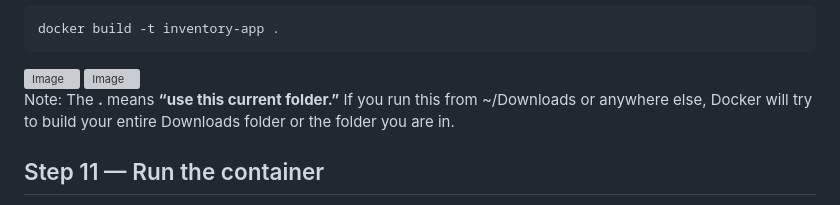
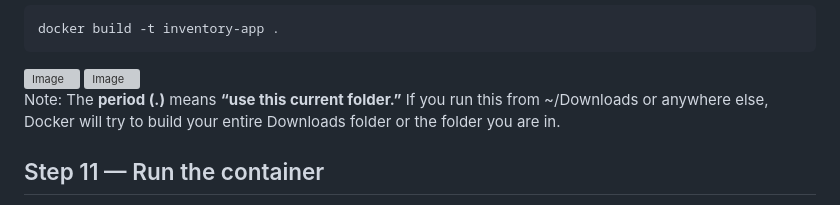
Before and after one commit to saidat-tech/Dockerized-Inventory-System, a Markdown page: README.md, the part around one of its changes. GitHub-like rendering; grey boxes are pictures that could not be loaded.

```diff
--- a/README.md
+++ b/README.md
@@ -323,7 +323,7 @@ docker build -t inventory-app .
 <img width="729" height="204" alt="Image" src="https://github.com/user-attachments/assets/c08c6e89-5867-48aa-b1d4-f9aff5918524" />
 
 Note:
-The **.** means **“use this current folder.”**
+The **period (.)** means **“use this current folder.”**
 If you run this from ~/Downloads or anywhere else, Docker will try to build your entire Downloads folder or the folder you are in.
 
 ## Step 11 — Run the container
```
Also changed, not shown: other parts of README.md (+1 -1 lines).
